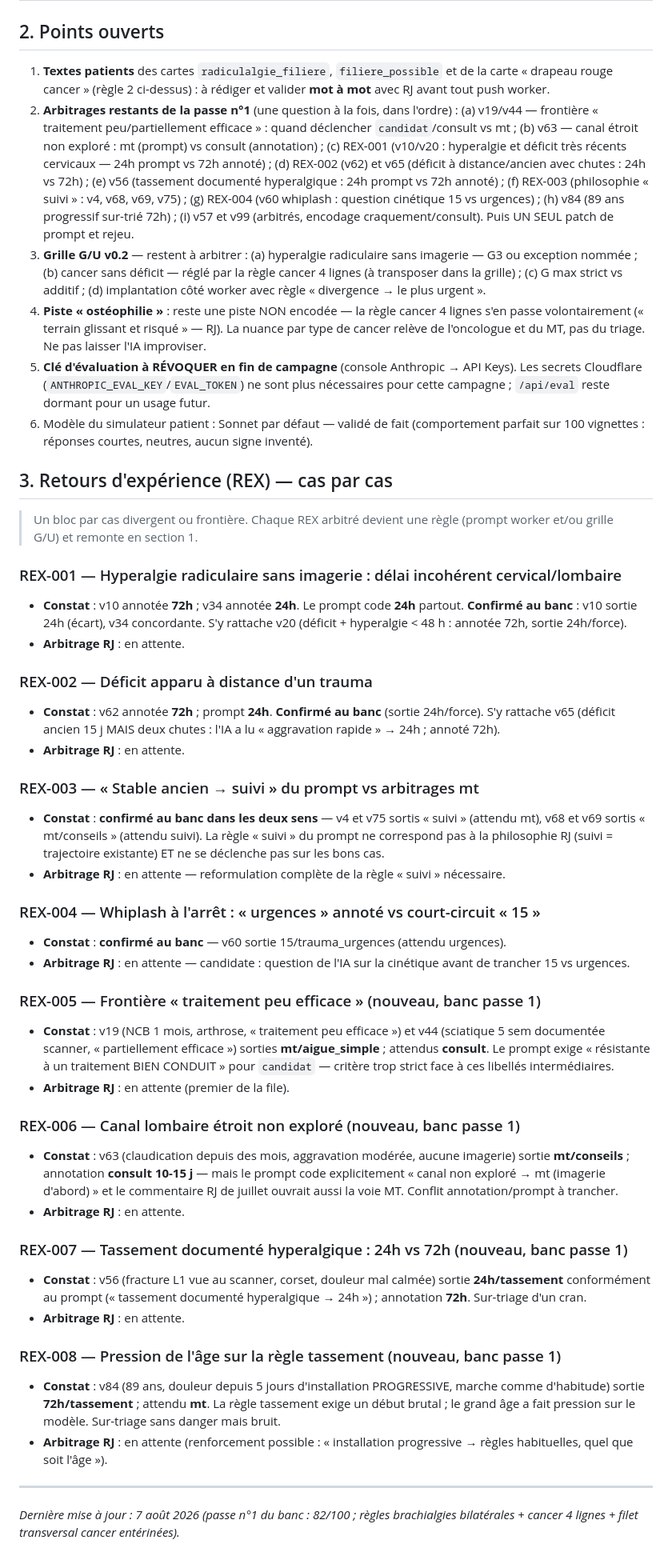
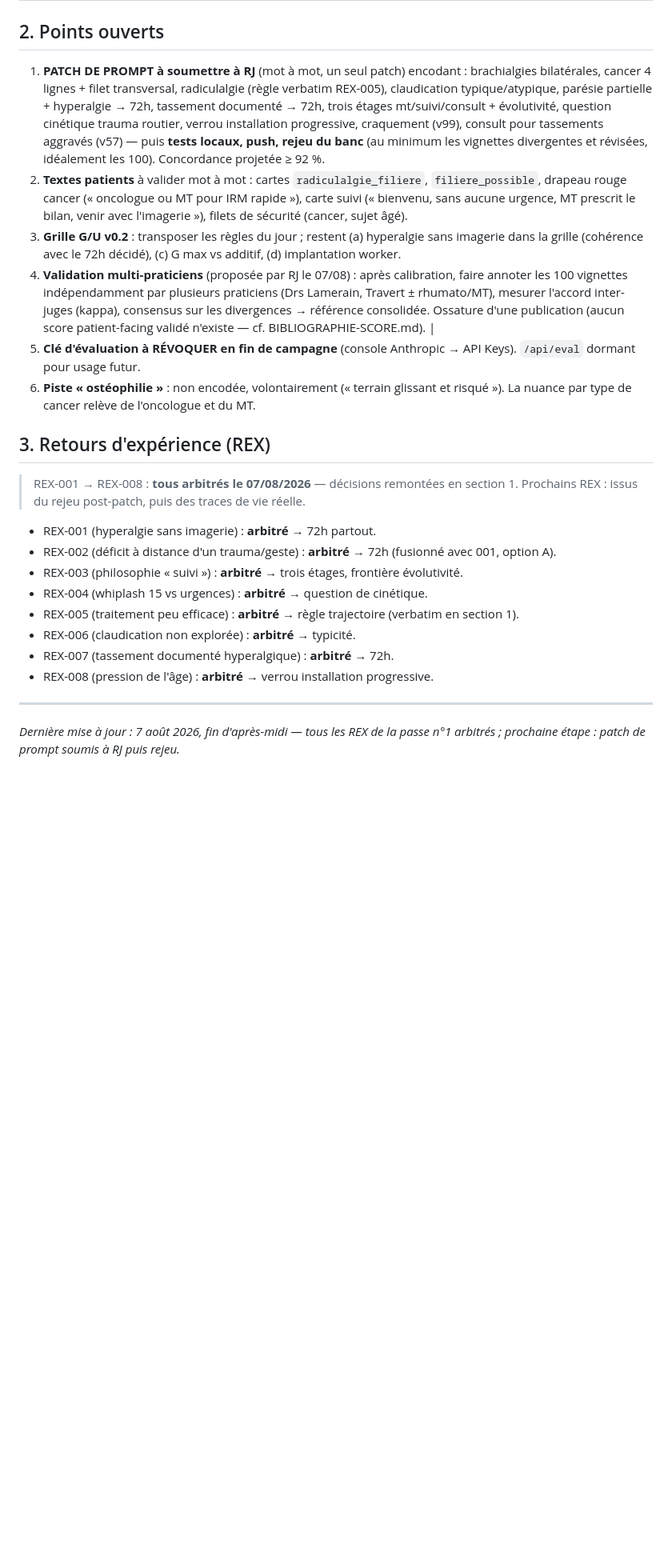
Before and after one commit to raphaeljameson-png/urgences_rachis_paris, a Markdown page: docs/JOURNAL-DECISIONS.md, the part around one of its changes. Shown at 80% size. Rendered like a GitHub page; blank space fills up the shorter version.

Commit message:
docs : journal — 2e vague d'arbitrages complète (REX-001 à 008 tous tranchés), référence v2, répartition 43/19/20/10/4/1/3

```diff
--- a/docs/JOURNAL-DECISIONS.md
+++ b/docs/JOURNAL-DECISIONS.md
@@ -29,50 +36,26 @@
 
 ## 2. Points ouverts
 
-1. **Textes patients** des cartes `radiculalgie_filiere`, `filiere_possible` et de la carte « drapeau rouge cancer » (règle 2 ci-dessus) : à rédiger et valider **mot à mot** avec RJ avant tout push worker.
-2. **Arbitrages restants de la passe n°1** (une question à la fois, dans l'ordre) : (a) v19/v44 — frontière « traitement peu/partiellement efficace » : quand déclencher `candidat`/consult vs mt ; (b) v63 — canal étroit non exploré : mt (prompt) vs consult (annotation) ; (c) REX-001 (v10/v20 : hyperalgie et déficit très récents cervicaux — 24h prompt vs 72h annoté) ; (d) REX-002 (v62) et v65 (déficit à distance/ancien avec chutes : 24h vs 72h) ; (e) v56 (tassement documenté hyperalgique : 24h prompt vs 72h annoté) ; (f) REX-003 (philosophie « suivi » : v4, v68, v69, v75) ; (g) REX-004 (v60 whiplash : question cinétique 15 vs urgences) ; (h) v84 (89 ans progressif sur-trié 72h) ; (i) v57 et v99 (arbitrés, encodage craquement/consult). Puis UN SEUL patch de prompt et rejeu.
-3. **Grille G/U v0.2** — restent à arbitrer : (a) hyperalgie radiculaire sans imagerie — G3 ou exception nommée ; (b) cancer sans déficit — réglé par la règle cancer 4 lignes (à transposer dans la grille) ; (c) G max strict vs additif ; (d) implantation côté worker avec règle « divergence → le plus urgent ».
-4. **Piste « ostéophilie »** : reste une piste NON encodée — la règle cancer 4 lignes s'en passe volontairement (« terrain glissant et risqué » — RJ). La nuance par type de cancer relève de l'oncologue et du MT, pas du triage. Ne pas laisser l'IA improviser.
-5. **Clé d'évaluation à RÉVOQUER en fin de campagne** (console Anthropic → API Keys). Les secrets Cloudflare (`ANTHROPIC_EVAL_KEY`/`EVAL_TOKEN`) ne sont plus nécessaires pour cette campagne ; `/api/eval` reste dormant pour un usage futur.
-6. Modèle du simulateur patient : Sonnet par défaut — validé de fait (comportement parfait sur 100 vignettes : réponses courtes, neutres, aucun signe inventé).
+1. **PATCH DE PROMPT à soumettre à RJ** (mot à mot, un seul patch) encodant : brachialgies bilatérales, cancer 4 lignes + filet transversal, radiculalgie (règle verbatim REX-005), claudication typique/atypique, parésie partielle + hyperalgie → 72h, tassement documenté → 72h, trois étages mt/suivi/consult + évolutivité, question cinétique trauma routier, verrou installation progressive, craquement (v99), consult pour tassements aggravés (v57) — puis **tests locaux, push, rejeu du banc** (au minimum les vignettes divergentes et révisées, idéalement les 100). Concordance projetée ≥ 92 %.
+2. **Textes patients** à valider mot à mot : cartes `radiculalgie_filiere`, `filiere_possible`, drapeau rouge cancer (« oncologue ou MT pour IRM rapide »), carte suivi (« bienvenu, sans aucune urgence, MT prescrit le bilan, venir avec l'imagerie »), filets de sécurité (cancer, sujet âgé).
+3. **Grille G/U v0.2** : transposer les règles du jour ; restent (a) hyperalgie sans imagerie dans la grille (cohérence avec le 72h décidé), (c) G max vs additif, (d) implantation worker.
+4. **Validation multi-praticiens** (proposée par RJ le 07/08) : après calibration, faire annoter les 100 vignettes indépendamment par plusieurs praticiens (Drs Lamerain, Travert ± rhumato/MT), mesurer l'accord inter-juges (kappa), consensus sur les divergences → référence consolidée. Ossature d'une publication (aucun score patient-facing validé n'existe — cf. BIBLIOGRAPHIE-SCORE.md). |
+5. **Clé d'évaluation à RÉVOQUER en fin de campagne** (console Anthropic → API Keys). `/api/eval` dormant pour usage futur.
+6. **Piste « ostéophilie »** : non encodée, volontairement (« terrain glissant et risqué »). La nuance par type de cancer relève de l'oncologue et du MT.
 
-## 3. Retours d'expérience (REX) — cas par cas
+## 3. Retours d'expérience (REX)
 
-> Un bloc par cas divergent ou frontière. Chaque REX arbitré devient une règle
-> (prompt worker et/ou grille G/U) et remonte en section 1.
+> REX-001 → REX-008 : **tous arbitrés le 07/08/2026** — décisions remontées en section 1. Prochains REX : issus du rejeu post-patch, puis des traces de vie réelle.
 
-### REX-001 — Hyperalgie radiculaire sans imagerie : délai incohérent cervical/lombaire
-- **Constat** : v10 annotée **72h** ; v34 annotée **24h**. Le prompt code **24h** partout. **Confirmé au banc** : v10 sortie 24h (écart), v34 concordante. S'y rattache v20 (déficit + hyperalgie < 48 h : annotée 72h, sortie 24h/force).
-- **Arbitrage RJ** : en attente.
-
-### REX-002 — Déficit apparu à distance d'un trauma
-- **Constat** : v62 annotée **72h** ; prompt **24h**. **Confirmé au banc** (sortie 24h/force). S'y rattache v65 (déficit ancien 15 j MAIS deux chutes : l'IA a lu « aggravation rapide » → 24h ; annoté 72h).
-- **Arbitrage RJ** : en attente.
-
-### REX-003 — « Stable ancien → suivi » du prompt vs arbitrages mt
-- **Constat** : **confirmé au banc dans les deux sens** — v4 et v75 sortis « suivi » (attendu mt), v68 et v69 sortis « mt/conseils » (attendu suivi). La règle « suivi » du prompt ne correspond pas à la philosophie RJ (suivi = trajectoire existante) ET ne se déclenche pas sur les bons cas.
-- **Arbitrage RJ** : en attente — reformulation complète de la règle « suivi » nécessaire.
-
-### REX-004 — Whiplash à l'arrêt : « urgences » annoté vs court-circuit « 15 »
-- **Constat** : **confirmé au banc** — v60 sortie 15/trauma_urgences (attendu urgences).
-- **Arbitrage RJ** : en attente — candidate : question de l'IA sur la cinétique avant de trancher 15 vs urgences.
-
-### REX-005 — Frontière « traitement peu efficace » (nouveau, banc passe 1)
-- **Constat** : v19 (NCB 1 mois, arthrose, « traitement peu efficace ») et v44 (sciatique 5 sem documentée scanner, « partiellement efficace ») sorties **mt/aigue_simple** ; attendus **consult**. Le prompt exige « résistante à un traitement BIEN CONDUIT » pour `candidat` — critère trop strict face à ces libellés intermédiaires.
-- **Arbitrage RJ** : en attente (premier de la file).
-
-### REX-006 — Canal lombaire étroit non exploré (nouveau, banc passe 1)
-- **Constat** : v63 (claudication depuis des mois, aggravation modérée, aucune imagerie) sortie **mt/conseils** ; annotation **consult 10-15 j** — mais le prompt code explicitement « canal non exploré → mt (imagerie d'abord) » et le commentaire RJ de juillet ouvrait aussi la voie MT. Conflit annotation/prompt à trancher.
-- **Arbitrage RJ** : en attente.
-
-### REX-007 — Tassement documenté hyperalgique : 24h vs 72h (nouveau, banc passe 1)
-- **Constat** : v56 (fracture L1 vue au scanner, corset, douleur mal calmée) sortie **24h/tassement** conformément au prompt (« tassement documenté hyperalgique → 24h ») ; annotation **72h**. Sur-triage d'un cran.
-- **Arbitrage RJ** : en attente.
-
-### REX-008 — Pression de l'âge sur la règle tassement (nouveau, banc passe 1)
-- **Constat** : v84 (89 ans, douleur depuis 5 jours d'installation PROGRESSIVE, marche comme d'habitude) sortie **72h/tassement** ; attendu **mt**. La règle tassement exige un début brutal ; le grand âge a fait pression sur le modèle. Sur-triage sans danger mais bruit.
-- **Arbitrage RJ** : en attente (renforcement possible : « installation progressive → règles habituelles, quel que soit l'âge »).
+- REX-001 (hyperalgie sans imagerie) : **arbitré** → 72h partout.
+- REX-002 (déficit à distance d'un trauma/geste) : **arbitré** → 72h (fusionné avec 001, option A).
+- REX-003 (philosophie « suivi ») : **arbitré** → trois étages, frontière évolutivité.
+- REX-004 (whiplash 15 vs urgences) : **arbitré** → question de cinétique.
+- REX-005 (traitement peu efficace) : **arbitré** → règle trajectoire (verbatim en section 1).
+- REX-006 (claudication non explorée) : **arbitré** → typicité.
+- REX-007 (tassement documenté hyperalgique) : **arbitré** → 72h.
+- REX-008 (pression de l'âge) : **arbitré** → verrou installation progressive.
 
 ---
 
-*Dernière mise à jour : 7 août 2026 (passe n°1 du banc : 82/100 ; règles brachialgies bilatérales + cancer 4 lignes + filet transversal cancer entérinées).*
+*Dernière mise à jour : 7 août 2026, fin d'après-midi — tous les REX de la passe n°1 arbitrés ; prochaine étape : patch de prompt soumis à RJ puis rejeu.*
```
Also changed, not shown: other parts of docs/JOURNAL-DECISIONS.md (+21 -14 lines).
